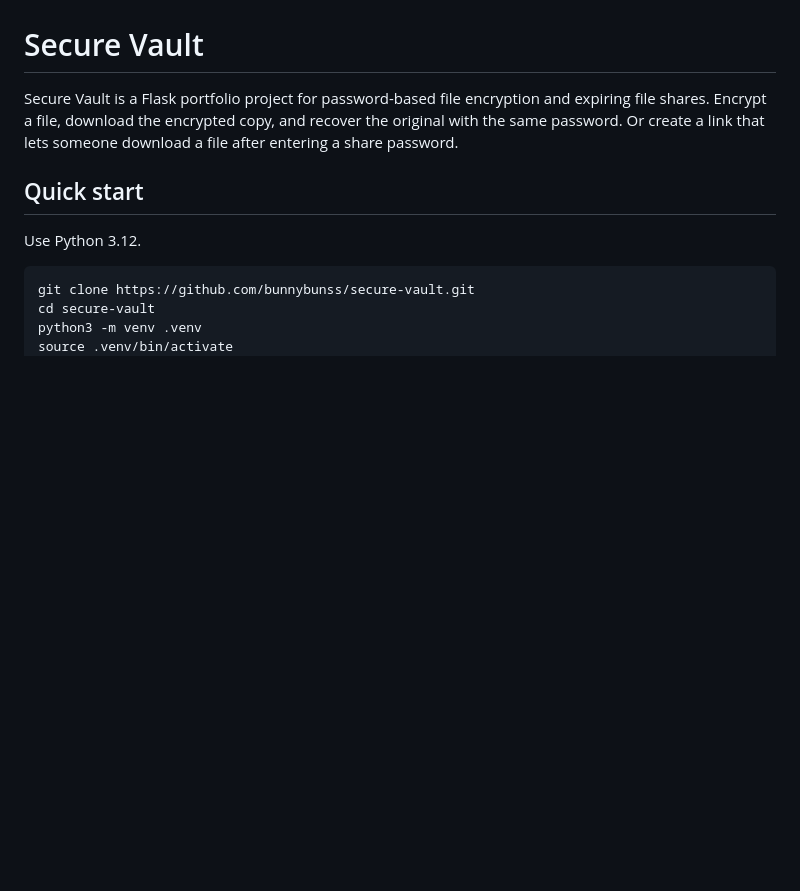
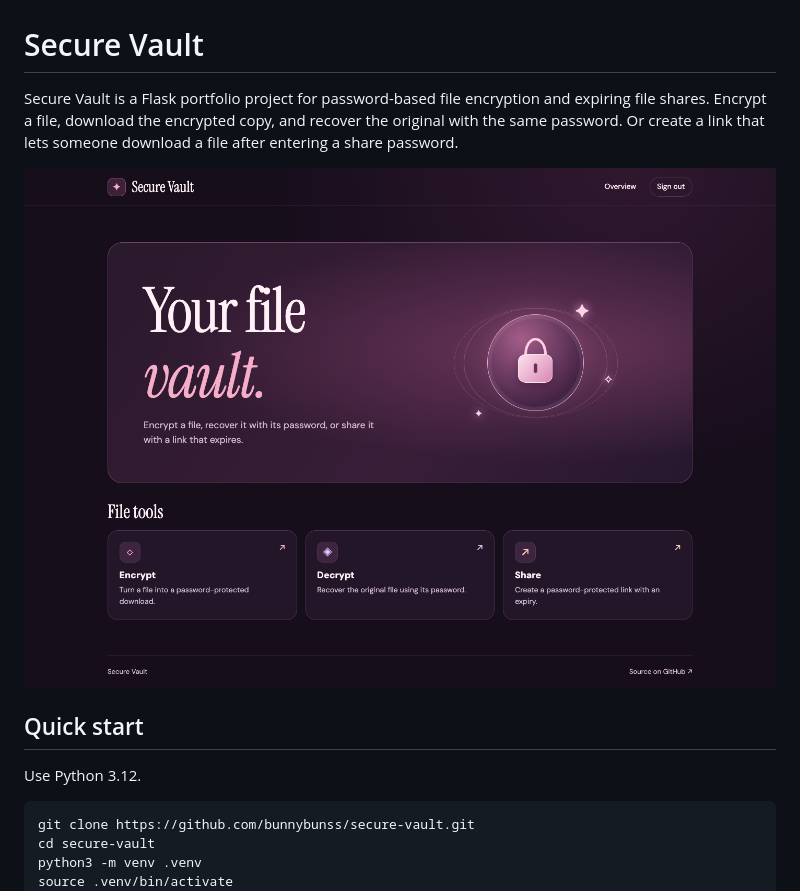
Before and after one commit to bunnybunss/secure-vault, a Markdown page: README.md, the part around the change. Rendered like a GitHub page; pictures changed too: docs/dashboard.png (added); blank space fills up the shorter version.

Commit message:
Redesign Secure Vault with a plum and rose interface

```diff
--- a/README.md
+++ b/README.md
@@ -1,6 +1,8 @@
 # Secure Vault
 
 Secure Vault is a Flask portfolio project for password-based file encryption and expiring file shares. Encrypt a file, download the encrypted copy, and recover the original with the same password. Or create a link that lets someone download a file after entering a share password.
+
+![Secure Vault dashboard with a plum and rose theme and cards for Encrypt, Decrypt, and Share](docs/dashboard.png)
 
 ## Quick start
 
```
Also changed, not shown: 14 other files.
